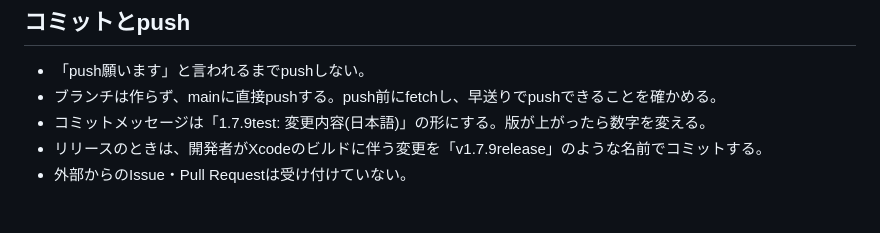
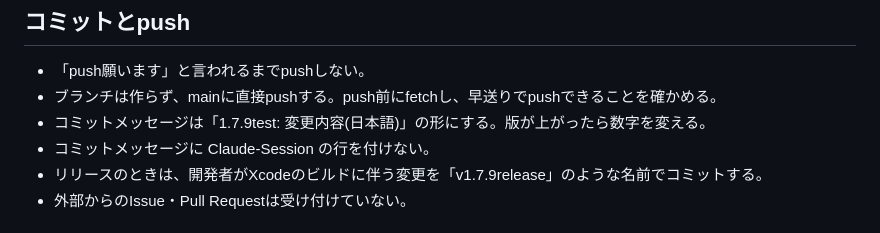
Before and after one commit to shin-tomura/ekidenss, a Markdown page: CLAUDE.md, the part around the change. Drawn GitHub-style.

Commit message:
2.0.7test: CLAUDE.mdに、コミットメッセージにClaude-Sessionの行を付けない決まりを追記
Co-Authored-By: Claude Opus 5.5 <noreply@anthropic.com>

```diff
--- a/CLAUDE.md
+++ b/CLAUDE.md
@@ -20,6 +20,7 @@ Claude(Claude Code)と一緒に開発するときの決め事です。
 - 「push願います」と言われるまでpushしない。
 - ブランチは作らず、mainに直接pushする。push前にfetchし、早送りでpushできることを確かめる。
 - コミットメッセージは「1.7.9test: 変更内容(日本語)」の形にする。版が上がったら数字を変える。
+- コミットメッセージに Claude-Session の行を付けない。
 - リリースのときは、開発者がXcodeのビルドに伴う変更を「v1.7.9release」のような名前でコミットする。
 - 外部からのIssue・Pull Requestは受け付けていない。
 
```
